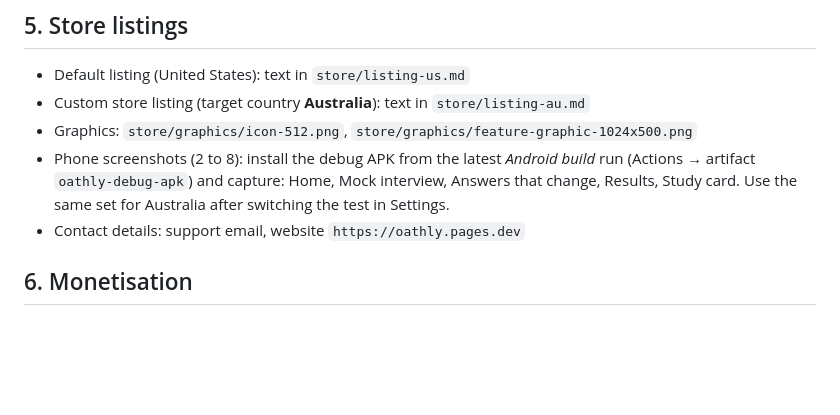
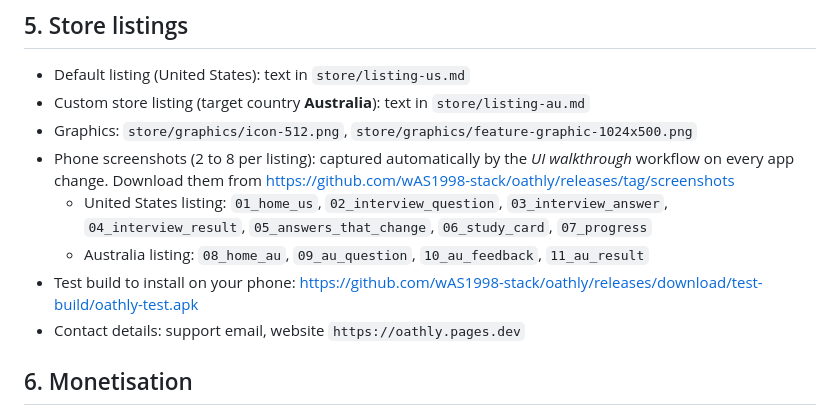
Before and after one commit to wAS1998-stack/oathly, a Markdown page: store/play-console-checklist.md, the part around the change. Drawn GitHub-style; blank space fills up the shorter version.

```diff
--- a/store/play-console-checklist.md
+++ b/store/play-console-checklist.md
@@ -48,7 +48,10 @@ Answers that match the SDKs used:
 - Default listing (United States): text in `store/listing-us.md`
 - Custom store listing (target country **Australia**): text in `store/listing-au.md`
 - Graphics: `store/graphics/icon-512.png`, `store/graphics/feature-graphic-1024x500.png`
-- Phone screenshots (2 to 8): install the debug APK from the latest *Android build* run (Actions → artifact `oathly-debug-apk`) and capture: Home, Mock interview, Answers that change, Results, Study card. Use the same set for Australia after switching the test in Settings.
+- Phone screenshots (2 to 8 per listing): captured automatically by the *UI walkthrough* workflow on every app change. Download them from https://github.com/wAS1998-stack/oathly/releases/tag/screenshots
+  - United States listing: `01_home_us`, `02_interview_question`, `03_interview_answer`, `04_interview_result`, `05_answers_that_change`, `06_study_card`, `07_progress`
+  - Australia listing: `08_home_au`, `09_au_question`, `10_au_feedback`, `11_au_result`
+- Test build to install on your phone: https://github.com/wAS1998-stack/oathly/releases/download/test-build/oathly-test.apk
 - Contact details: support email, website `https://oathly.pages.dev`
 
 ## 6. Monetisation
```
Also changed, not shown: README.md (+2 -1 lines).
